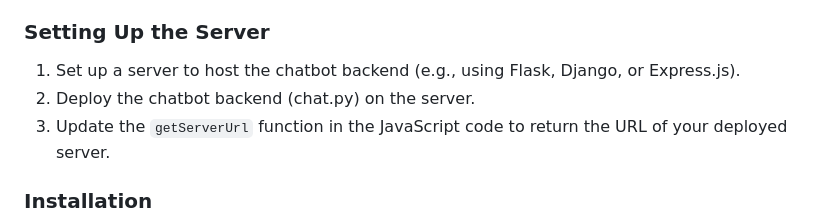
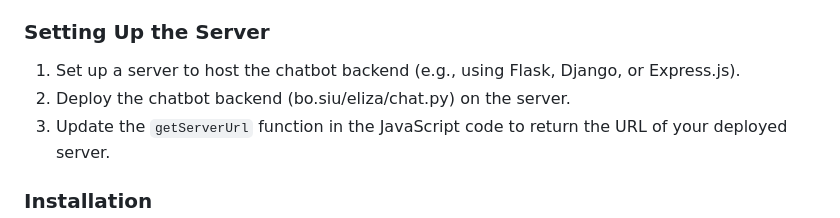
Before and after one commit to bolouie/ExpressoBot, a Markdown page: README.md, the part around the change. Drawn GitHub-style.

```diff
--- a/README.md
+++ b/README.md
@@ -42,7 +42,7 @@ Follow these steps to set up and run the project on your local machine.
 ### Setting Up the Server
 
 1. Set up a server to host the chatbot backend (e.g., using Flask, Django, or Express.js).
-2. Deploy the chatbot backend (chat.py) on the server.
+2. Deploy the chatbot backend (bo.siu/eliza/chat.py) on the server.
 3. Update the `getServerUrl` function in the JavaScript code to return the URL of your deployed server.
 
 ### Installation
```
